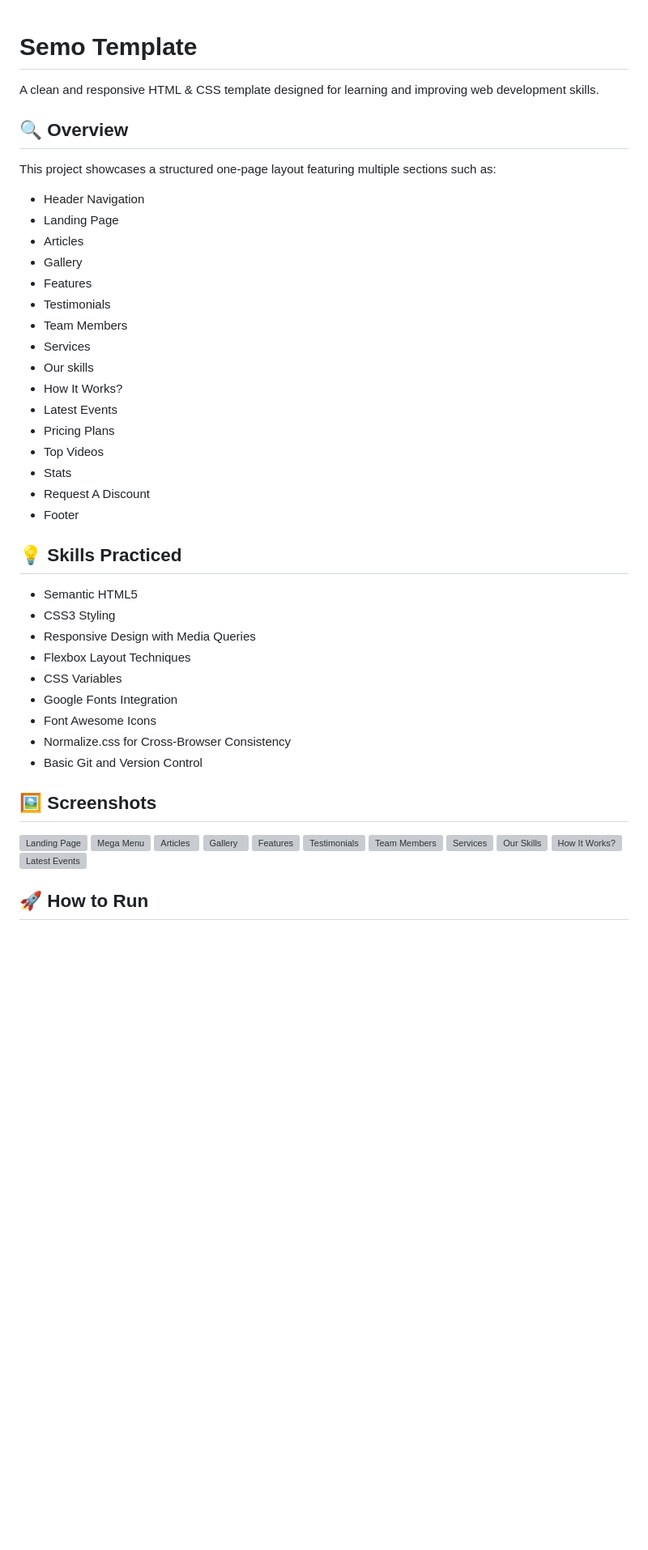
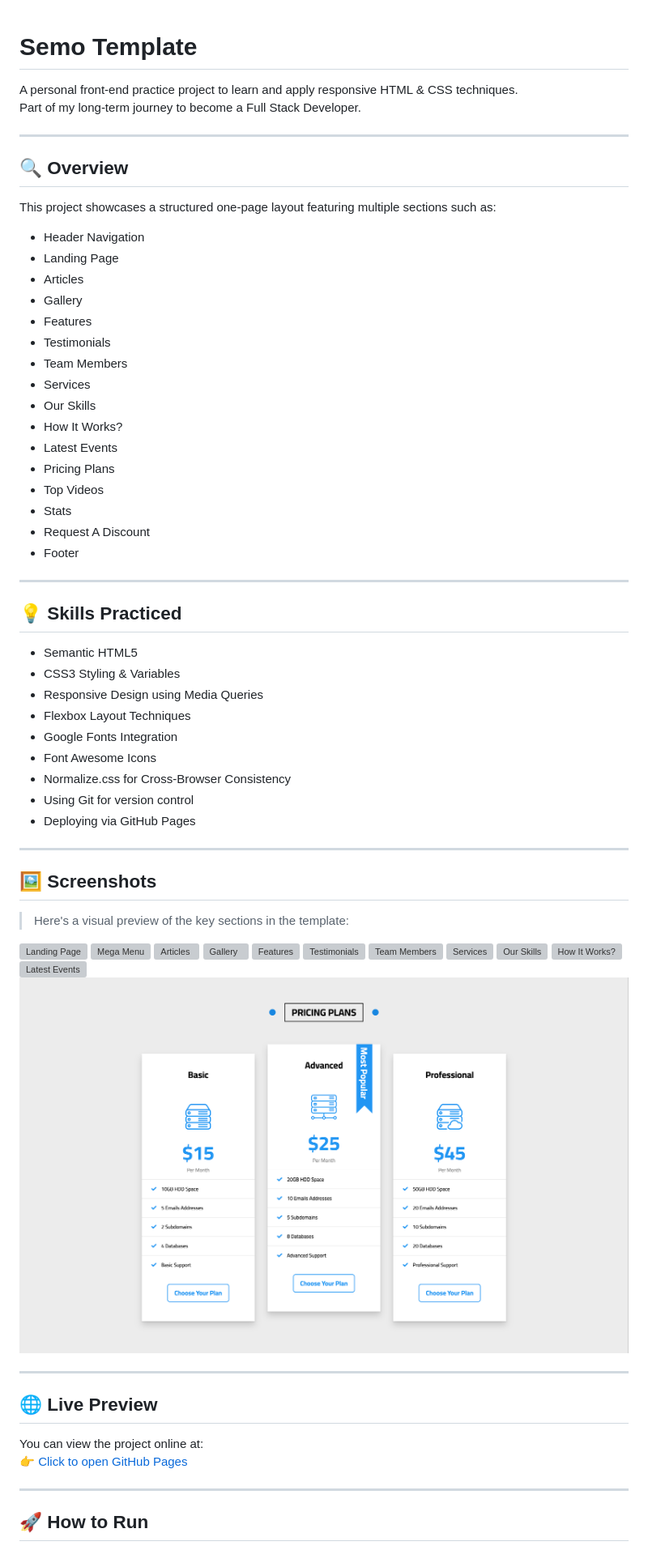
Before and after one commit to Eslam-Al-Dabawi/html-css-template-three, a Markdown page: README.md, the part around the change printed below. Shown: that part at 81% size. Rendered like a GitHub page; pictures changed too: images/screenshots/pricing-plans.png (added); blank space fills up the shorter version; grey boxes are pictures that could not be loaded.

Commit message:
Refactored README.md with full documentation, live link, skills list, and screenshots for project showcase'Semo'

```diff
--- a/README.md
+++ b/README.md
@@ -1,6 +1,10 @@
+
 # Semo Template
 
-A clean and responsive HTML & CSS template designed for learning and improving web development skills.
+A personal front-end practice project to learn and apply responsive HTML & CSS techniques.
+Part of my long-term journey to become a Full Stack Developer.
+
+---
 
 ## 🔍 Overview
 
@@ -14,7 +18,7 @@ This project showcases a structured one-page layout featuring multiple sections
 - Testimonials
 - Team Members
 - Services
-- Our skills
+- Our Skills
 - How It Works?
 - Latest Events
 - Pricing Plans
@@ -23,19 +27,25 @@ This project showcases a structured one-page layout featuring multiple sections
 - Request A Discount
 - Footer
 
+---
+
 ## 💡 Skills Practiced
 
 - Semantic HTML5
-- CSS3 Styling
-- Responsive Design with Media Queries
+- CSS3 Styling & Variables
+- Responsive Design using Media Queries
 - Flexbox Layout Techniques
-- CSS Variables
 - Google Fonts Integration
 - Font Awesome Icons
 - Normalize.css for Cross-Browser Consistency
-- Basic Git and Version Control
+- Using Git for version control
+- Deploying via GitHub Pages
+
+---
 
 ## 🖼 Screenshots
+
+> Here's a visual preview of the key sections in the template:
 
 ![Landing Page](images/screenshots/landing-page.png)
 ![Mega Menu](images/screenshots/other-links-Mega-Menu.png)
@@ -48,6 +58,16 @@ This project showcases a structured one-page layout featuring multiple sections
 ![Our Skills](images/screenshots/our-skills.png)
 ![How It Works?](images/screenshots/how-it-works.png)
 ![Latest Events](images/screenshots/latest-events.png)
+![Pricing Plans](images/screenshots/pricing-plans.png)
+
+---
+
+## 🌐 Live Preview
+
+You can view the project online at:
+👉 [Click to open GitHub Pages](https://eslam-al-dabawi.github.io/semo-tamplate/)
+
+---
 
 ## 🚀 How to Run
 
```
Also changed, not shown: other parts of README.md (+12 -5 lines), 1 other file.
